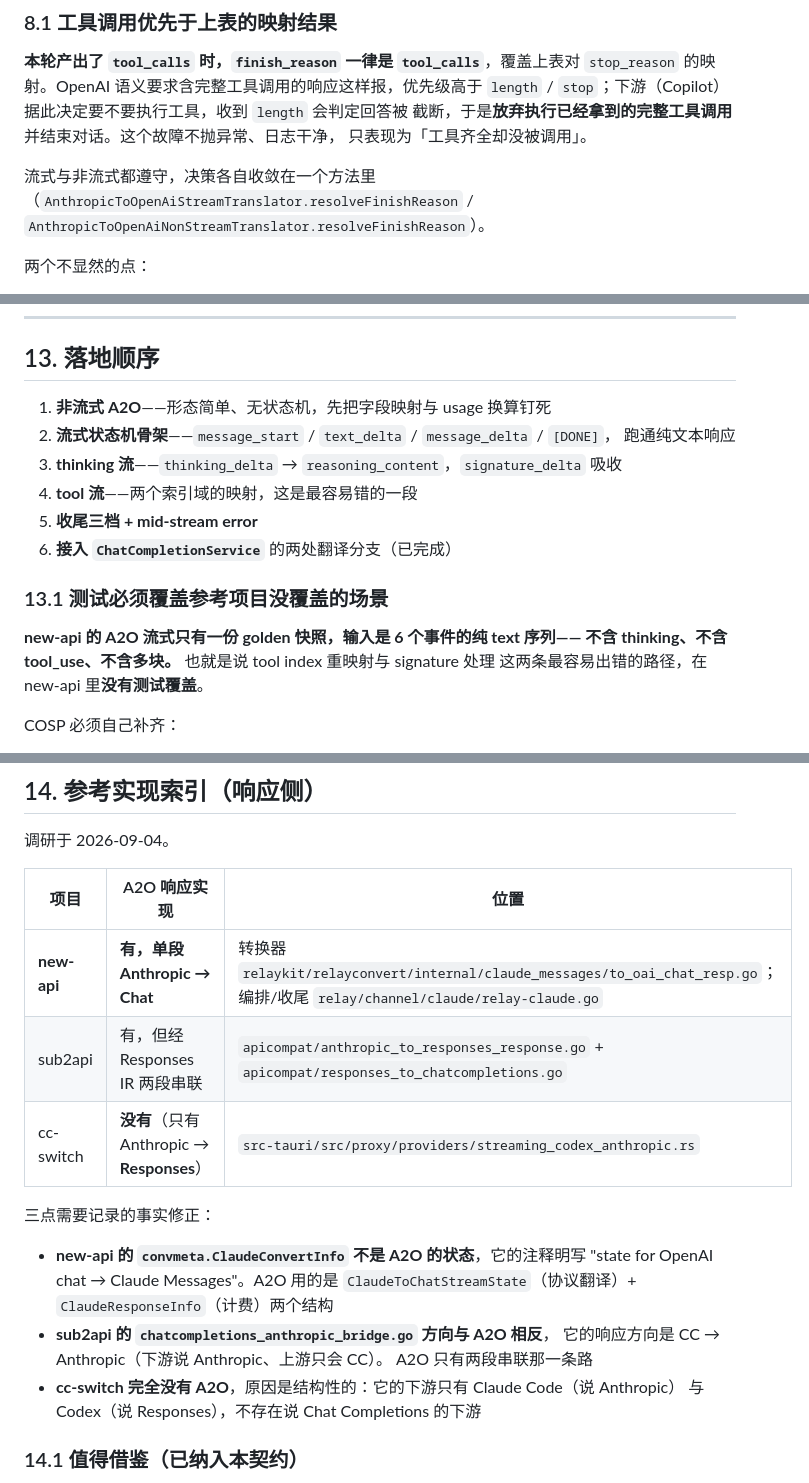
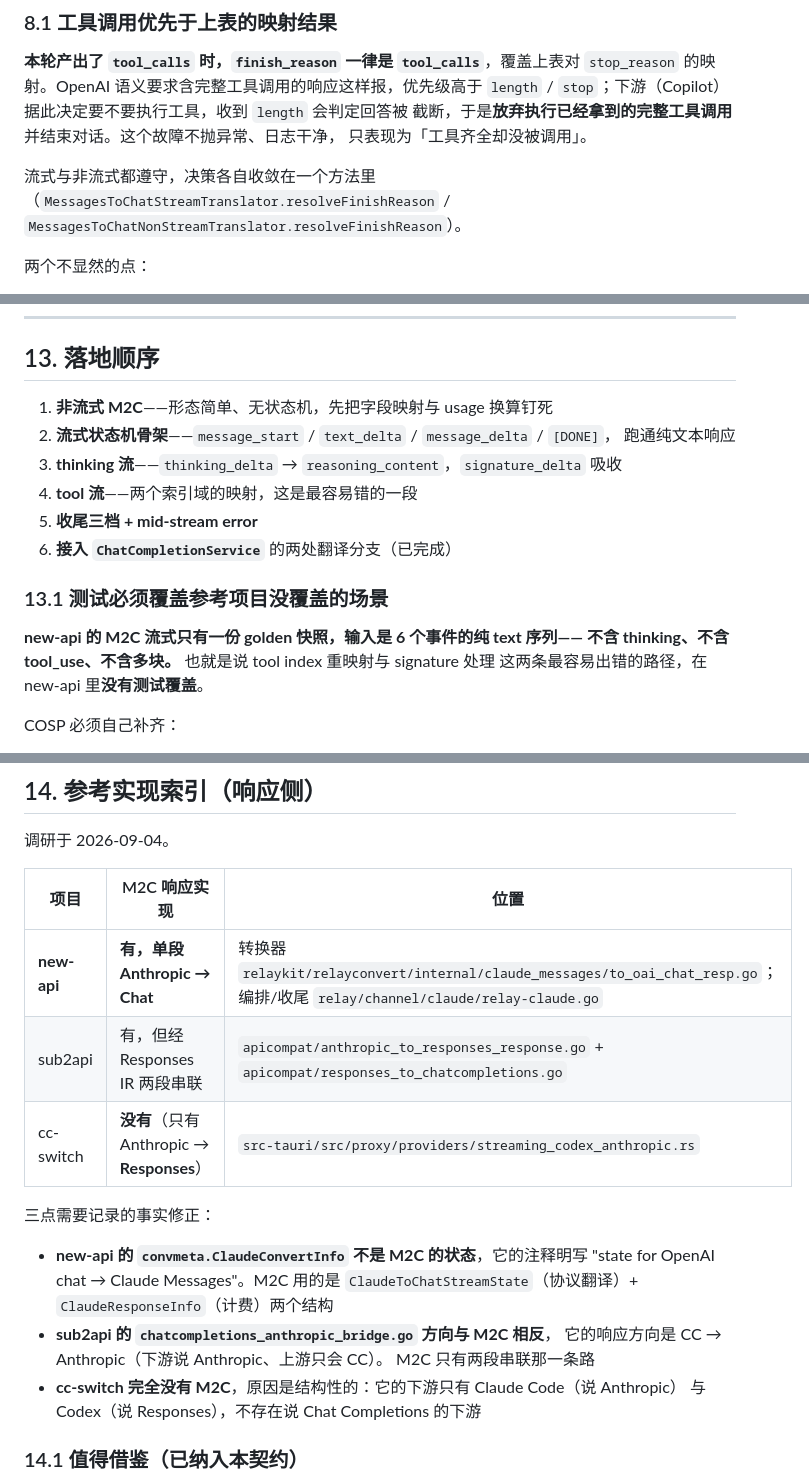
Before and after one commit to KaiXuanSama/COSP, a Markdown page: docs/PROTOCOL_TRANSLATION_RESPONSE_CONTRACT.md, 3 parts joined by grey strips. GitHub-like rendering.

```diff
--- a/docs/PROTOCOL_TRANSLATION_RESPONSE_CONTRACT.md
+++ b/docs/PROTOCOL_TRANSLATION_RESPONSE_CONTRACT.md
@@ -326,8 +326,8 @@ COSP 有 `[provider-key] model` 前缀路由。如果把上游返回的裸 `deep
 只表现为「工具齐全却没被调用」。
 
 流式与非流式都遵守，决策各自收敛在一个方法里
-（`AnthropicToOpenAiStreamTranslator.resolveFinishReason` /
-`AnthropicToOpenAiNonStreamTranslator.resolveFinishReason`）。
+（`MessagesToChatStreamTranslator.resolveFinishReason` /
+`MessagesToChatNonStreamTranslator.resolveFinishReason`）。
 
 两个不显然的点：
 
@@ -629,7 +629,7 @@ A2O 需要的状态（已剔除 sub2api 因走 Responses IR 而引入的账本
 
 ## 13. 落地顺序
 
-1. **非流式 A2O**——形态简单、无状态机，先把字段映射与 usage 换算钉死
+1. **非流式 M2C**——形态简单、无状态机，先把字段映射与 usage 换算钉死
 2. **流式状态机骨架**——`message_start` / `text_delta` / `message_delta` / `[DONE]`，
    跑通纯文本响应
 3. **thinking 流**——`thinking_delta` → `reasoning_content`，`signature_delta` 吸收
@@ -639,7 +639,7 @@ A2O 需要的状态（已剔除 sub2api 因走 Responses IR 而引入的账本
 
 ### 13.1 测试必须覆盖参考项目没覆盖的场景
 
-**new-api 的 A2O 流式只有一份 golden 快照，输入是 6 个事件的纯 text 序列——
+**new-api 的 M2C 流式只有一份 golden 快照，输入是 6 个事件的纯 text 序列——
 不含 thinking、不含 tool_use、不含多块。** 也就是说 tool index 重映射与 signature 处理
 这两条最容易出错的路径，在 new-api 里**没有测试覆盖**。
 
@@ -675,7 +675,7 @@ COSP 必须自己补齐：
 
 调研于 2026-09-04。
 
-| 项目 | A2O 响应实现 | 位置 |
+| 项目 | M2C 响应实现 | 位置 |
 |---|---|---|
 | **new-api** | **有，单段 Anthropic → Chat** | 转换器 `relaykit/relayconvert/internal/claude_messages/to_oai_chat_resp.go`；编排/收尾 `relay/channel/claude/relay-claude.go` |
 | sub2api | 有，但经 Responses IR 两段串联 | `apicompat/anthropic_to_responses_response.go` + `apicompat/responses_to_chatcompletions.go` |
@@ -683,13 +683,13 @@ COSP 必须自己补齐：
 
 三点需要记录的事实修正：
 
-- **new-api 的 `convmeta.ClaudeConvertInfo` 不是 A2O 的状态**，它的注释明写
-  "state for OpenAI chat → Claude Messages"。A2O 用的是
+- **new-api 的 `convmeta.ClaudeConvertInfo` 不是 M2C 的状态**，它的注释明写
+  "state for OpenAI chat → Claude Messages"。M2C 用的是
   `ClaudeToChatStreamState`（协议翻译）+ `ClaudeResponseInfo`（计费）两个结构
-- **sub2api 的 `chatcompletions_anthropic_bridge.go` 方向与 A2O 相反**，
+- **sub2api 的 `chatcompletions_anthropic_bridge.go` 方向与 M2C 相反**，
   它的响应方向是 CC → Anthropic（下游说 Anthropic、上游只会 CC）。
-  A2O 只有两段串联那一条路
-- **cc-switch 完全没有 A2O**，原因是结构性的：它的下游只有 Claude Code（说 Anthropic）
+  M2C 只有两段串联那一条路
+- **cc-switch 完全没有 M2C**，原因是结构性的：它的下游只有 Claude Code（说 Anthropic）
   与 Codex（说 Responses），不存在说 Chat Completions 的下游
 
 ### 14.1 值得借鉴（已纳入本契约）
```
Also changed, not shown: other parts of docs/PROTOCOL_TRANSLATION_RESPONSE_CONTRACT.md (+24 -24 lines), docs/PROTOCOL_TRANSLATION_CONTRACT.md (+26 -26 lines).
